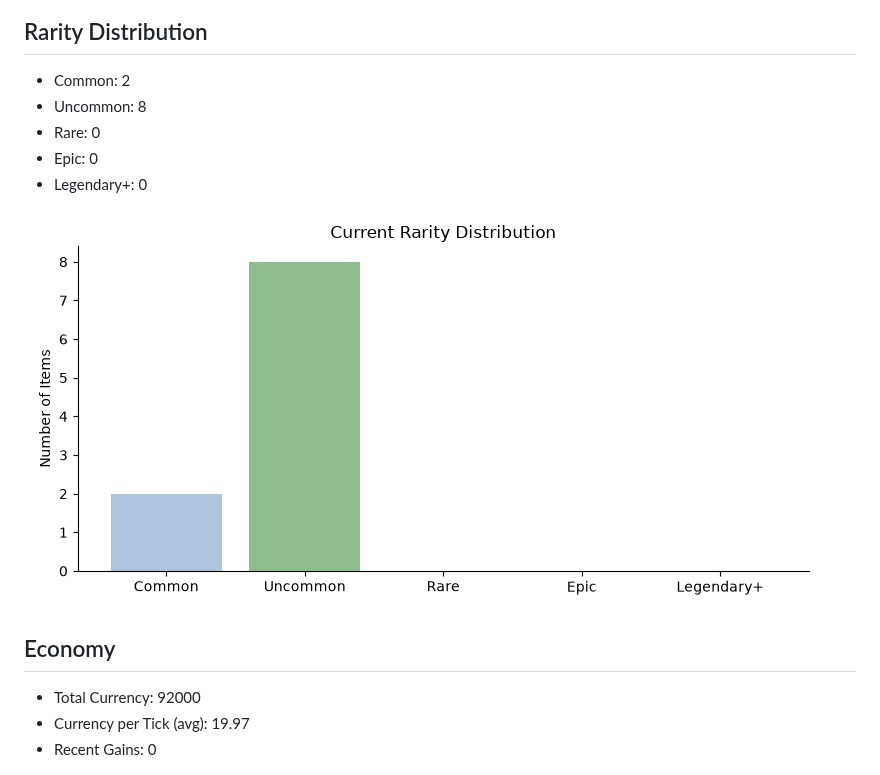
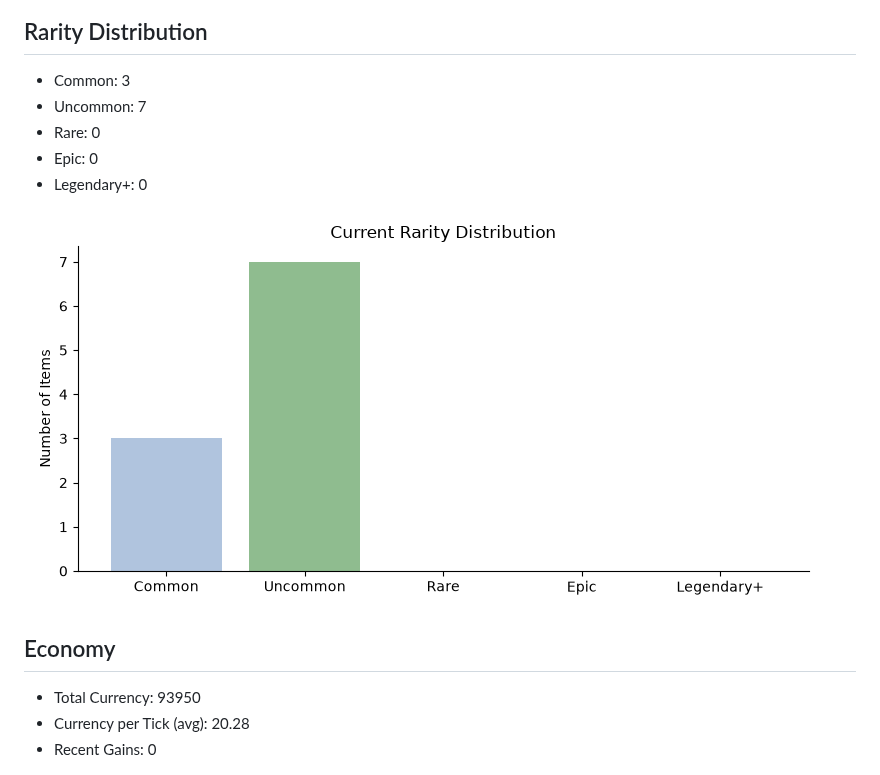
Before and after one commit to JustYarnu/SystematicItems, a Markdown page: README.md, the part around one of its changes. Rendered like a GitHub page; pictures changed too: assets/rarity_dist.png.

```diff
--- a/README.md
+++ b/README.md
@@ -47,8 +47,8 @@ Ancient Rapier of Blight
 ![Fail Rate](assets/fail_rate.png)
 
 ## Rarity Distribution
-- Common: 2
-- Uncommon: 8
+- Common: 3
+- Uncommon: 7
 - Rare: 0
 - Epic: 0
 - Legendary+: 0
@@ -56,8 +56,8 @@ Ancient Rapier of Blight
 ![Rarity Dist](assets/rarity_dist.png)
 
 ## Economy
-- Total Currency: 92000
-- Currency per Tick (avg): 19.97
+- Total Currency: 93950
+- Currency per Tick (avg): 20.28
 - Recent Gains: 0
 
 ![CPT](assets/cpt.png)
```
Also changed, not shown: other parts of README.md (+16 -16 lines), assets/avg_lifespan.png, assets/cpt.png, assets/fail_rate.png, assets/lifespan_dist.png, 14 other files.
